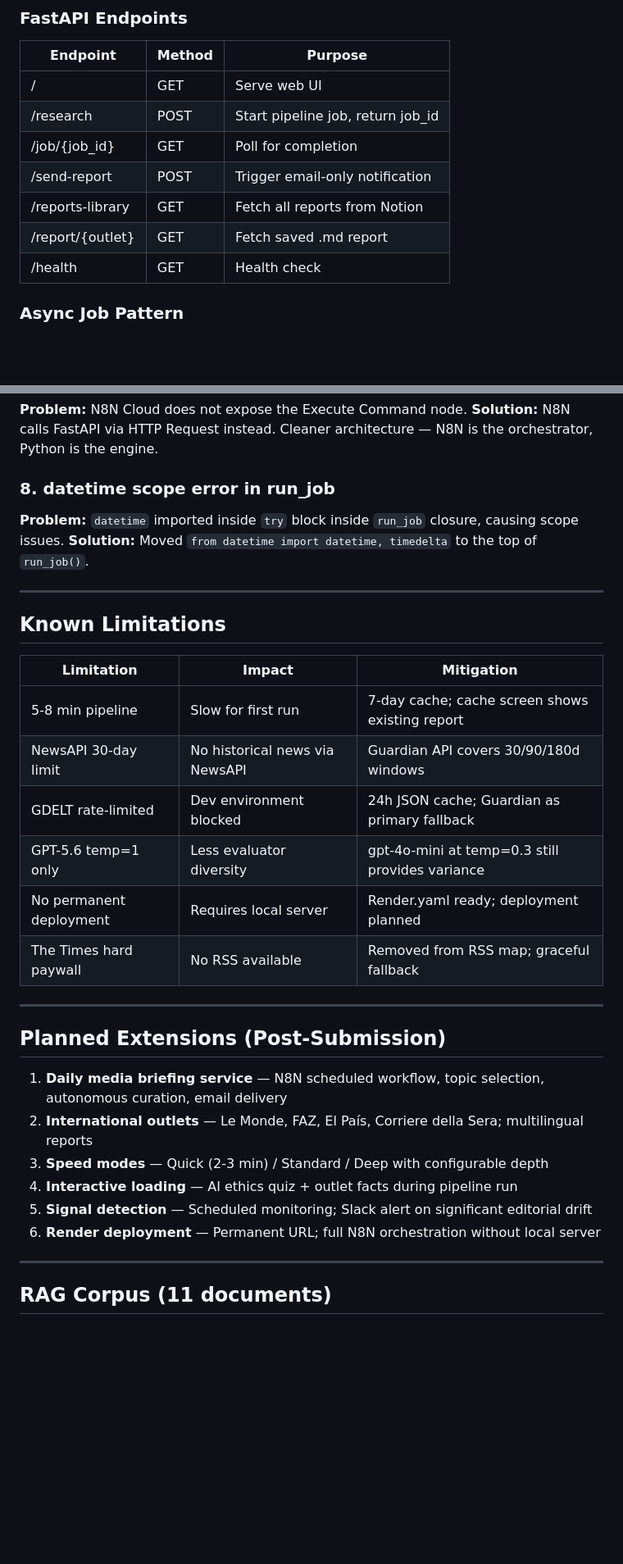
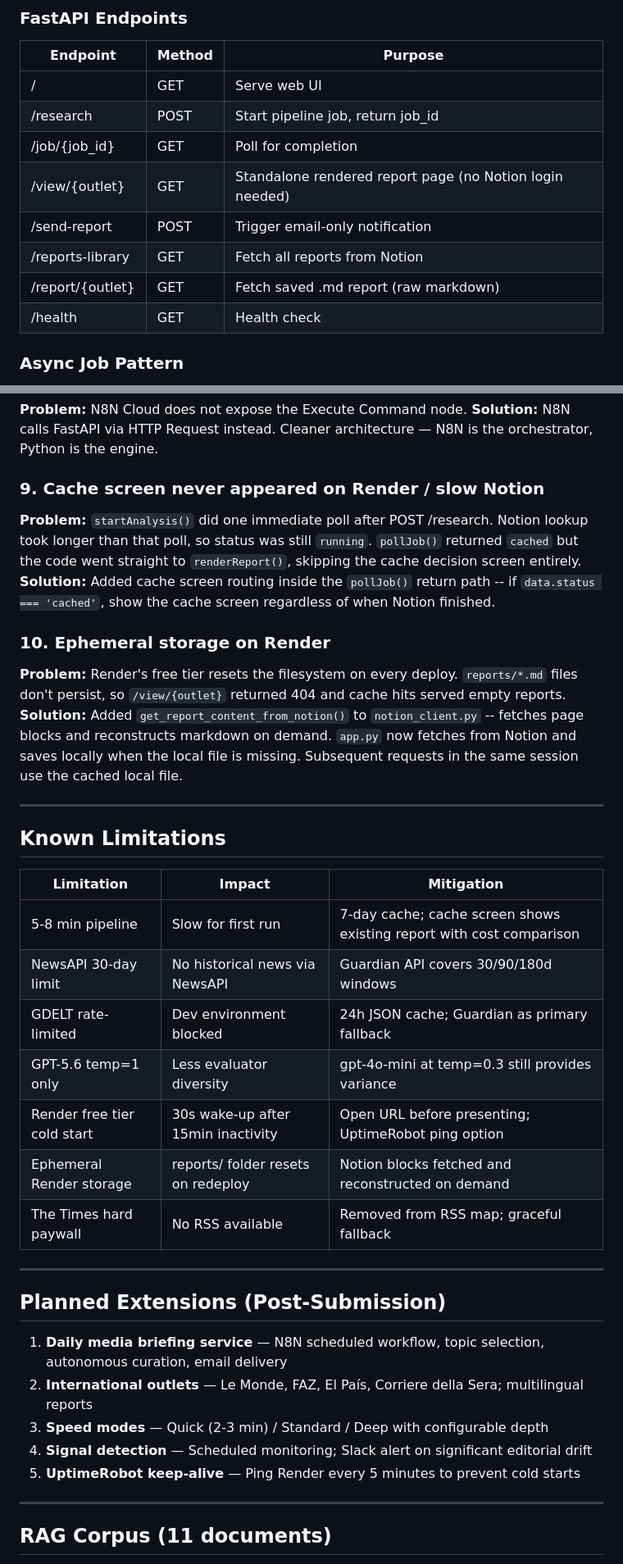
Before and after one commit to ioanna-lab/Media_Intelligence_Layer, a Markdown page: PROJECT_DOCUMENT.md, 2 parts joined by grey strips. Shown at 82% size. Rendered like a GitHub page; blank space fills up the shorter version.

Commit message:
final documentation

```diff
--- a/PROJECT_DOCUMENT.md
+++ b/PROJECT_DOCUMENT.md
@@ -81,9 +81,10 @@ Note: GPT-5.6 models only support temperature=1. gpt-4o-mini fallback activates
 | / | GET | Serve web UI |
 | /research | POST | Start pipeline job, return job_id |
 | /job/{job_id} | GET | Poll for completion |
+| /view/{outlet} | GET | Standalone rendered report page (no Notion login needed) |
 | /send-report | POST | Trigger email-only notification |
 | /reports-library | GET | Fetch all reports from Notion |
-| /report/{outlet} | GET | Fetch saved .md report |
+| /report/{outlet} | GET | Fetch saved .md report (raw markdown) |
 | /health | GET | Health check |
 
 ### Async Job Pattern
@@ -165,9 +166,13 @@ Notification bar after report:
 **Problem:** N8N Cloud does not expose the Execute Command node.
 **Solution:** N8N calls FastAPI via HTTP Request instead. Cleaner architecture — N8N is the orchestrator, Python is the engine.
 
-### 8. datetime scope error in run_job
-**Problem:** `datetime` imported inside `try` block inside `run_job` closure, causing scope issues.
-**Solution:** Moved `from datetime import datetime, timedelta` to the top of `run_job()`.
+### 9. Cache screen never appeared on Render / slow Notion
+**Problem:** `startAnalysis()` did one immediate poll after POST /research. Notion lookup took longer than that poll, so status was still `running`. `pollJob()` returned `cached` but the code went straight to `renderReport()`, skipping the cache decision screen entirely.
+**Solution:** Added cache screen routing inside the `pollJob()` return path -- if `data.status === 'cached'`, show the cache screen regardless of when Notion finished.
+
+### 10. Ephemeral storage on Render
+**Problem:** Render's free tier resets the filesystem on every deploy. `reports/*.md` files don't persist, so `/view/{outlet}` returned 404 and cache hits served empty reports.
+**Solution:** Added `get_report_content_from_notion()` to `notion_client.py` -- fetches page blocks and reconstructs markdown on demand. `app.py` now fetches from Notion and saves locally when the local file is missing. Subsequent requests in the same session use the cached local file.
 
 ---
 
@@ -175,11 +180,12 @@ Notification bar after report:
 
 | Limitation | Impact | Mitigation |
 |------------|--------|------------|
-| 5-8 min pipeline | Slow for first run | 7-day cache; cache screen shows existing report |
+| 5-8 min pipeline | Slow for first run | 7-day cache; cache screen shows existing report with cost comparison |
 | NewsAPI 30-day limit | No historical news via NewsAPI | Guardian API covers 30/90/180d windows |
 | GDELT rate-limited | Dev environment blocked | 24h JSON cache; Guardian as primary fallback |
 | GPT-5.6 temp=1 only | Less evaluator diversity | gpt-4o-mini at temp=0.3 still provides variance |
-| No permanent deployment | Requires local server | Render.yaml ready; deployment planned |
+| Render free tier cold start | 30s wake-up after 15min inactivity | Open URL before presenting; UptimeRobot ping option |
+| Ephemeral Render storage | reports/ folder resets on redeploy | Notion blocks fetched and reconstructed on demand |
 | The Times hard paywall | No RSS available | Removed from RSS map; graceful fallback |
 
 ---
@@ -189,9 +195,8 @@ Notification bar after report:
 1. **Daily media briefing service** — N8N scheduled workflow, topic selection, autonomous curation, email delivery
 2. **International outlets** — Le Monde, FAZ, El País, Corriere della Sera; multilingual reports
 3. **Speed modes** — Quick (2-3 min) / Standard / Deep with configurable depth
-4. **Interactive loading** — AI ethics quiz + outlet facts during pipeline run
-5. **Signal detection** — Scheduled monitoring; Slack alert on significant editorial drift
-6. **Render deployment** — Permanent URL; full N8N orchestration without local server
+4. **Signal detection** — Scheduled monitoring; Slack alert on significant editorial drift
+5. **UptimeRobot keep-alive** — Ping Render every 5 minutes to prevent cold starts
 
 ---
 
```
Also changed, not shown: other parts of PROJECT_DOCUMENT.md (+2 -1 lines), README.md (+18 -13 lines).
